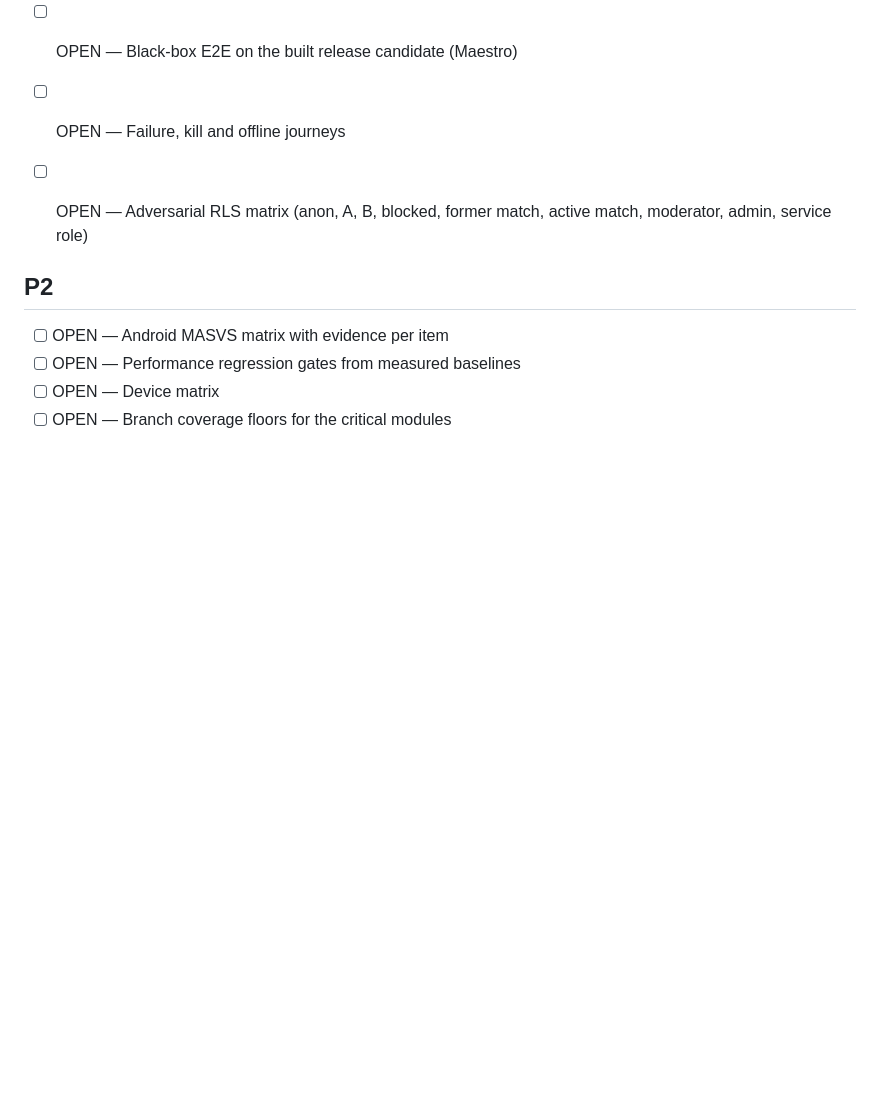
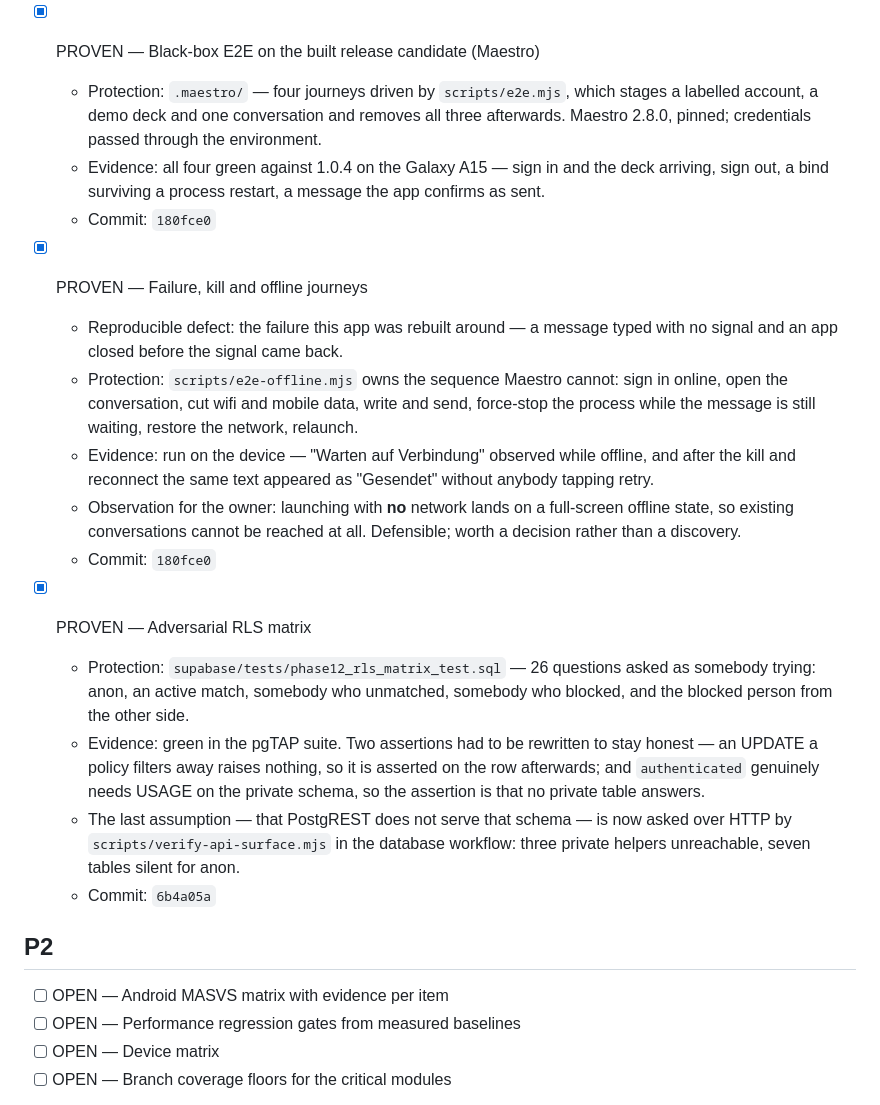
Before and after one commit to BEKO2210/Binder, a Markdown page: docs/ENTERPRISE_HARDENING.md, the part around the change. Rendered like a GitHub page; blank space fills up the shorter version.

Commit message:
The list records the black-box and database evidence

```diff
--- a/docs/ENTERPRISE_HARDENING.md
+++ b/docs/ENTERPRISE_HARDENING.md
@@ -159,9 +159,43 @@ Commit: `236b2d2`
     key in `google-services.json`, allowlisted with its reason (it ships inside
     every APK by design and is restricted to package and certificate).
   - Commit: `0e5ea72`
-- [ ] OPEN — Black-box E2E on the built release candidate (Maestro)
-- [ ] OPEN — Failure, kill and offline journeys
-- [ ] OPEN — Adversarial RLS matrix (anon, A, B, blocked, former match, active match, moderator, admin, service role)
+- [x] PROVEN — Black-box E2E on the built release candidate (Maestro)
+  - Protection: `.maestro/` — four journeys driven by `scripts/e2e.mjs`, which
+    stages a labelled account, a demo deck and one conversation and removes all
+    three afterwards. Maestro 2.8.0, pinned; credentials passed through the
+    environment.
+  - Evidence: all four green against 1.0.4 on the Galaxy A15 — sign in and the
+    deck arriving, sign out, a bind surviving a process restart, a message the
+    app confirms as sent.
+  - Commit: `180fce0`
+
+- [x] PROVEN — Failure, kill and offline journeys
+  - Reproducible defect: the failure this app was rebuilt around — a message
+    typed with no signal and an app closed before the signal came back.
+  - Protection: `scripts/e2e-offline.mjs` owns the sequence Maestro cannot:
+    sign in online, open the conversation, cut wifi and mobile data, write and
+    send, force-stop the process while the message is still waiting, restore the
+    network, relaunch.
+  - Evidence: run on the device — "Warten auf Verbindung" observed while
+    offline, and after the kill and reconnect the same text appeared as
+    "Gesendet" without anybody tapping retry.
+  - Observation for the owner: launching with **no** network lands on a
+    full-screen offline state, so existing conversations cannot be reached at
+    all. Defensible; worth a decision rather than a discovery.
+  - Commit: `180fce0`
+
+- [x] PROVEN — Adversarial RLS matrix
+  - Protection: `supabase/tests/phase12_rls_matrix_test.sql` — 26 questions
+    asked as somebody trying: anon, an active match, somebody who unmatched,
+    somebody who blocked, and the blocked person from the other side.
+  - Evidence: green in the pgTAP suite. Two assertions had to be rewritten to
+    stay honest — an UPDATE a policy filters away raises nothing, so it is
+    asserted on the row afterwards; and `authenticated` genuinely needs USAGE on
+    the private schema, so the assertion is that no private table answers.
+  - The last assumption — that PostgREST does not serve that schema — is now
+    asked over HTTP by `scripts/verify-api-surface.mjs` in the database
+    workflow: three private helpers unreachable, seven tables silent for anon.
+  - Commit: `6b4a05a`
 
 ## P2
 
```
